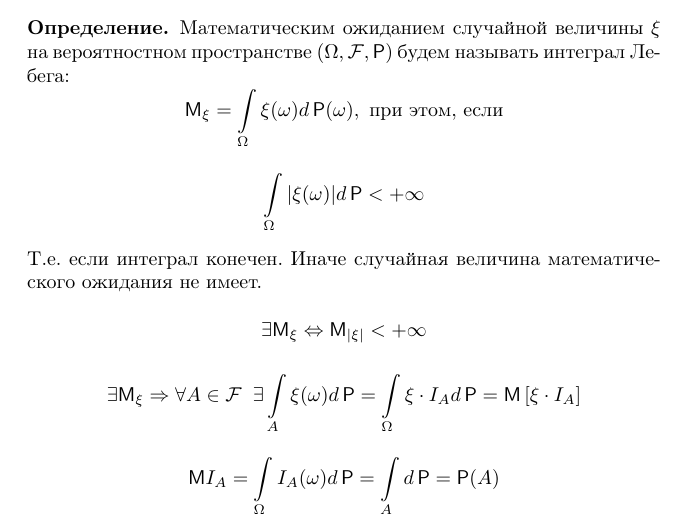
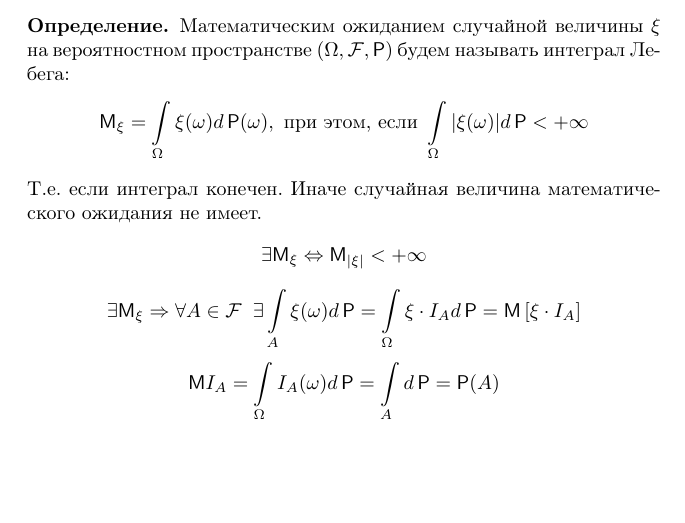
Before and after one commit to polytechnic-templates/iamm-probability-theory-lectures, a LaTeX book (main.tex, which reads Chapters/chapter-3.tex): part of page 47 of 84, cut so that both start at the same text, the shorter picture padded with empty space. Compiled offline with pdfLaTeX.

Commit message:
One small math fix.

```diff
--- a/Chapters/chapter-3.tex
+++ b/Chapters/chapter-3.tex
@@ -4,10 +4,7 @@
 \begin{definition}
   Математическим ожиданием случайной величины $\xi$ на вероятностном пространстве $(\Omega, \mathcal{F}, \Prob)$ будем называть интеграл Лебега:
   \[
-    \MExpect_{\xi} = \int\limits_{\Omega} \xi(\omega) d \Prob(\omega), \text{ при этом, если}
-  \]
-  \[
-    \int\limits_{\Omega} | \xi(\omega) | d \Prob < +\infty
+    \MExpect_{\xi} = \int\limits_{\Omega} \xi(\omega) d \Prob(\omega), \text{ при этом, если } \int\limits_{\Omega} | \xi(\omega) | d \Prob < +\infty
   \]
   T.e. если интеграл конечен. Иначе случайная величина математического ожидания не имеет.
   \[
```
Also changed, not shown: PDF/lectures.pdf.
